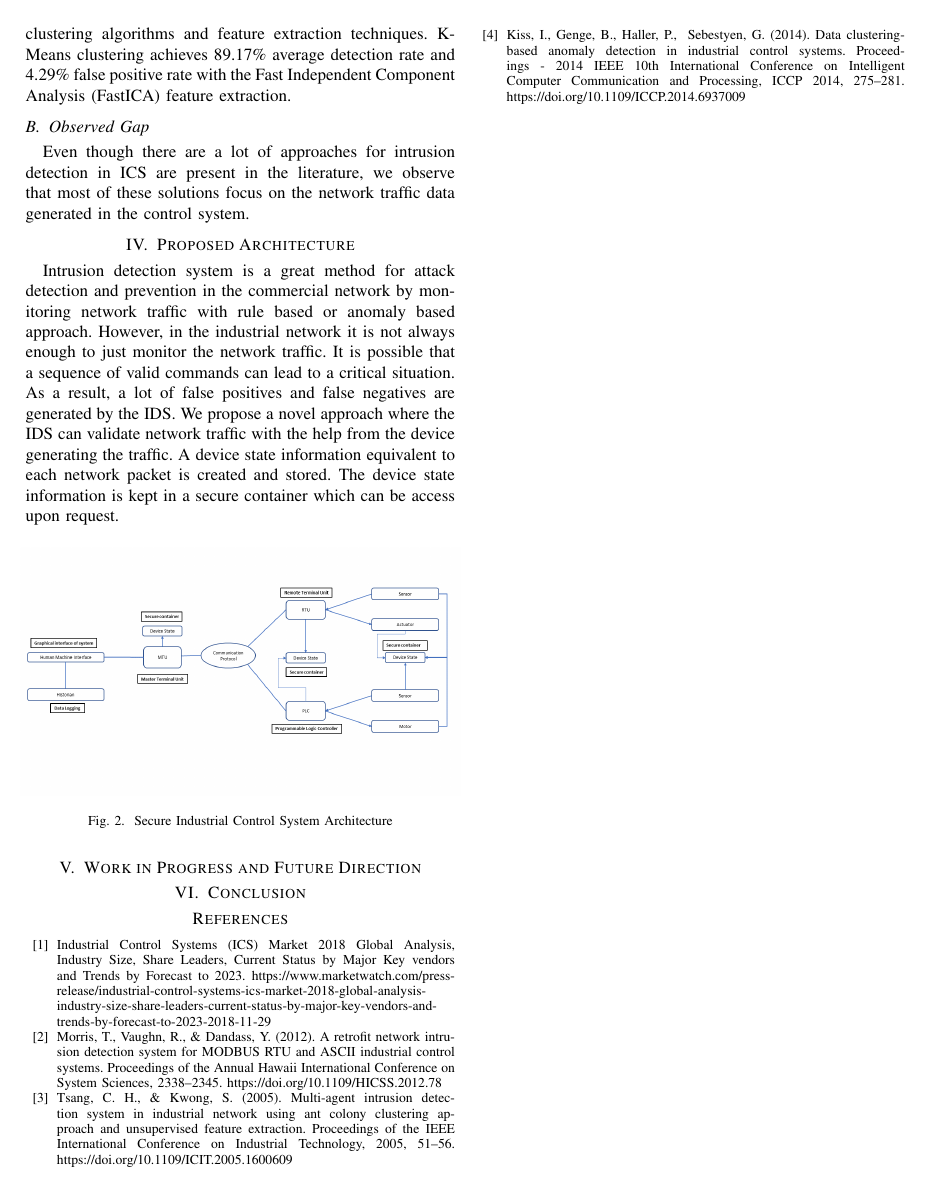
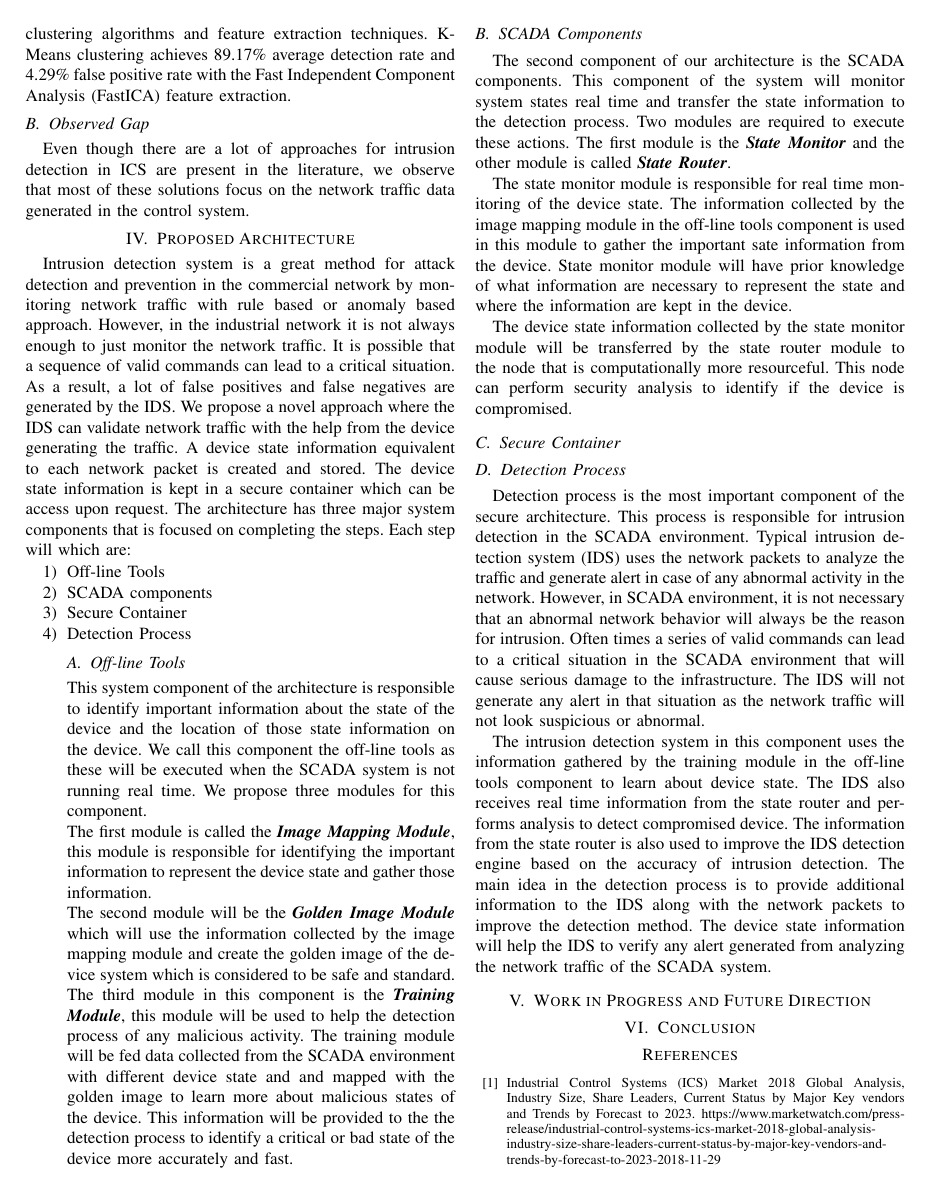
Before and after one commit to ahmedrayhan/Securing-SCADA-System, a LaTeX paper (conference_041818.tex): page 2 of 2 before the commit and page 2 of 3 after it. Compiled offline with pdfLaTeX; a missing font is replaced by an installed copy or a similar font; a LaTeX package or settings file that is missing is left out.

Commit message:
architecture update

```diff
--- a/conference_041818.tex
+++ b/conference_041818.tex
@@ -87,7 +87,26 @@ Concerns over the security of industrial control system has led many researchers
 \subsection{Observed Gap}
 Even though there are a lot of approaches for intrusion detection in ICS are present in the literature, we observe that most of these solutions focus on the network traffic data generated in the control system.
 \section{Proposed Architecture}
-Intrusion detection system is a great method for attack detection and prevention in the commercial network by monitoring network traffic with rule based or anomaly based approach. However, in the industrial network it is not always enough to just monitor the network traffic. It is possible that a sequence of valid commands can lead to a critical situation. As a result, a lot of false positives and false negatives are generated by the IDS. We propose a novel approach where the IDS can validate network traffic with the help from the device generating the traffic. A device state information equivalent to each network packet is created and stored. The device state information is kept in a secure container which can be access upon request.
+Intrusion detection system is a great method for attack detection and prevention in the commercial network by monitoring network traffic with rule based or anomaly based approach. However, in the industrial network it is not always enough to just monitor the network traffic. It is possible that a sequence of valid commands can lead to a critical situation. As a result, a lot of false positives and false negatives are generated by the IDS. We propose a novel approach where the IDS can validate network traffic with the help from the device generating the traffic. A device state information equivalent to each network packet is created and stored. The device state information is kept in a secure container which can be access upon request. The architecture has three major system components that is focused on completing the steps. Each step will which are:
+\begin{enumerate}
+\item Off-line Tools
+\item SCADA components
+\item Secure Container
+\item Detection Process
+\subsection{Off-line Tools}
+This system component of the architecture is responsible to identify important information about the state of the device and the location of those state information on the device. We call this component the off-line tools as these will be executed when the SCADA system is not running real time. We propose three modules for this component.
+\par The first module is called the \textit{\textbf{Image Mapping Module}}, this module is responsible for identifying the important information to represent the device state and gather those information.
+\par The second module will be the \textit{\textbf{Golden Image Module}} which will use the information collected by the image mapping module and create the golden image of the device system which is considered to be safe and standard. \par The third module in this component is the \textit{\textbf{Training Module}}, this module will be used to help the detection process of any malicious activity. The training module will be fed data collected from the SCADA environment with different device state and and mapped with the golden image to learn more about malicious states of the device. This information will be provided to the the detection process to identify a critical or bad state of the device more accurately and fast.
+\end{enumerate}
+\subsection{SCADA Components}
+The second component of our architecture is the SCADA components. This component of the system will monitor system states real time and transfer the state information to the detection process. Two modules are required to execute these actions. The first module is the \textit{\textbf{State Monitor}} and the other module is called \textit{\textbf{State Router}}.
+\par The state monitor module is responsible for real time monitoring of the device state. The information collected by the image mapping module in the off-line tools component is used in this module to gather the important sate information from the device. State monitor module will have prior knowledge of what information are necessary to represent the state and where the information are kept in the device.
+\par The device state information collected by the state monitor module will be transferred by the state router module to the node that is computationally more resourceful. This node can perform security analysis to identify if the device is compromised.
+\subsection{Secure Container}
+
+\subsection{Detection Process}
+Detection process is the most important component of the secure architecture. This process is responsible for intrusion detection in the SCADA environment. Typical intrusion detection system (IDS) uses the network packets to analyze the traffic and generate alert in case of any abnormal activity in the network. However, in SCADA environment, it is not necessary that an abnormal network behavior will always be the reason for intrusion. Often times a series of valid commands can lead to a critical situation in the SCADA environment that will cause serious damage to the infrastructure. The IDS will not generate any alert in that situation as the network traffic will not look suspicious or abnormal.
+\par The intrusion detection system in this component uses the information gathered by the training module in the off-line tools component to learn about device state. The IDS also receives real time information from the state router and performs analysis to detect compromised device. The information from the state router is also used to improve the IDS detection engine based on the accuracy of intrusion detection. The main idea in the detection process is to provide additional information to the IDS along with the network packets to improve the detection method. The device state information will help the IDS to verify any alert generated from analyzing the network traffic of the SCADA system.
 \begin{figure}[htbp]
 \centering
 \centerline{\includegraphics [width=.5\textwidth]{sec_arch.png}}
```
